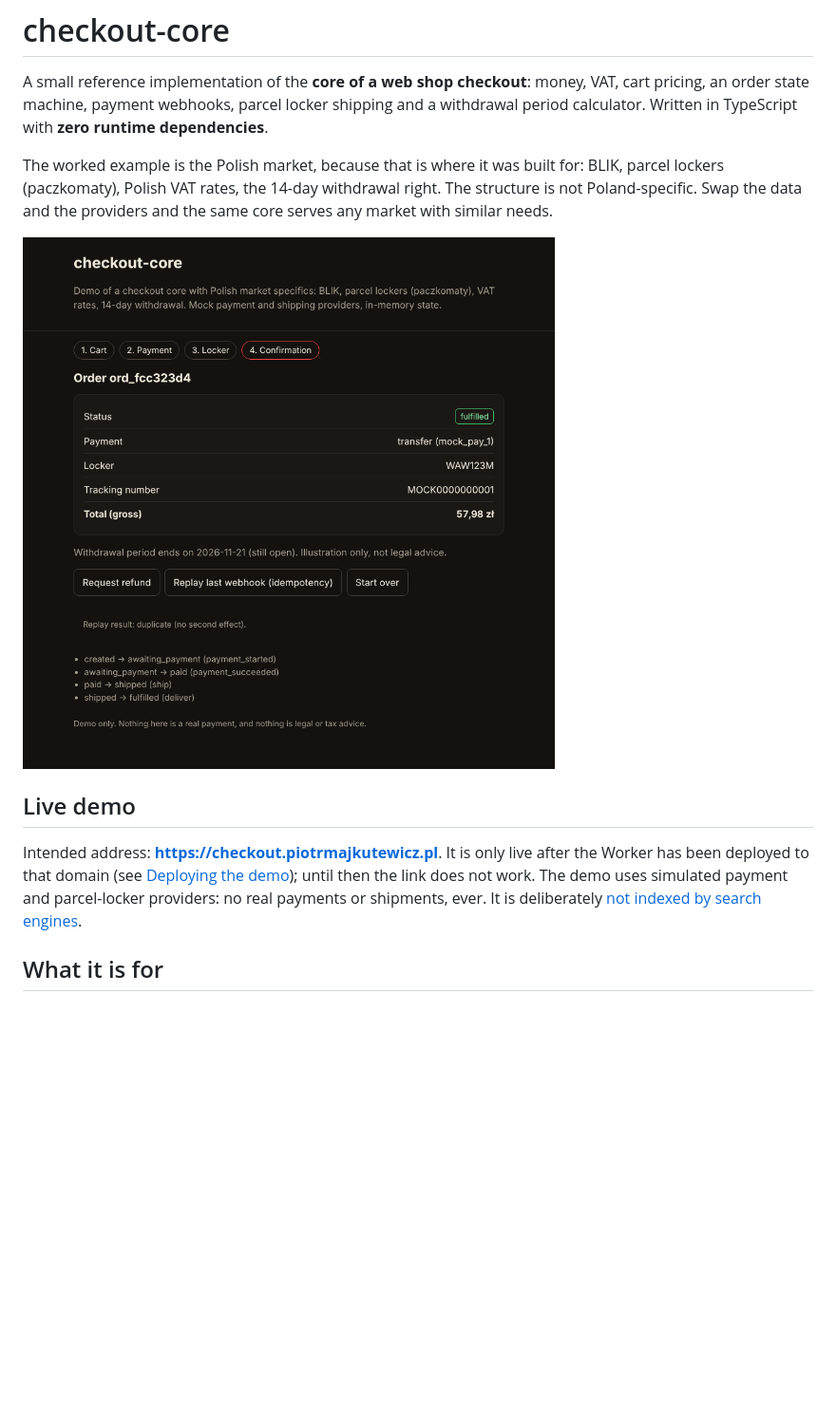
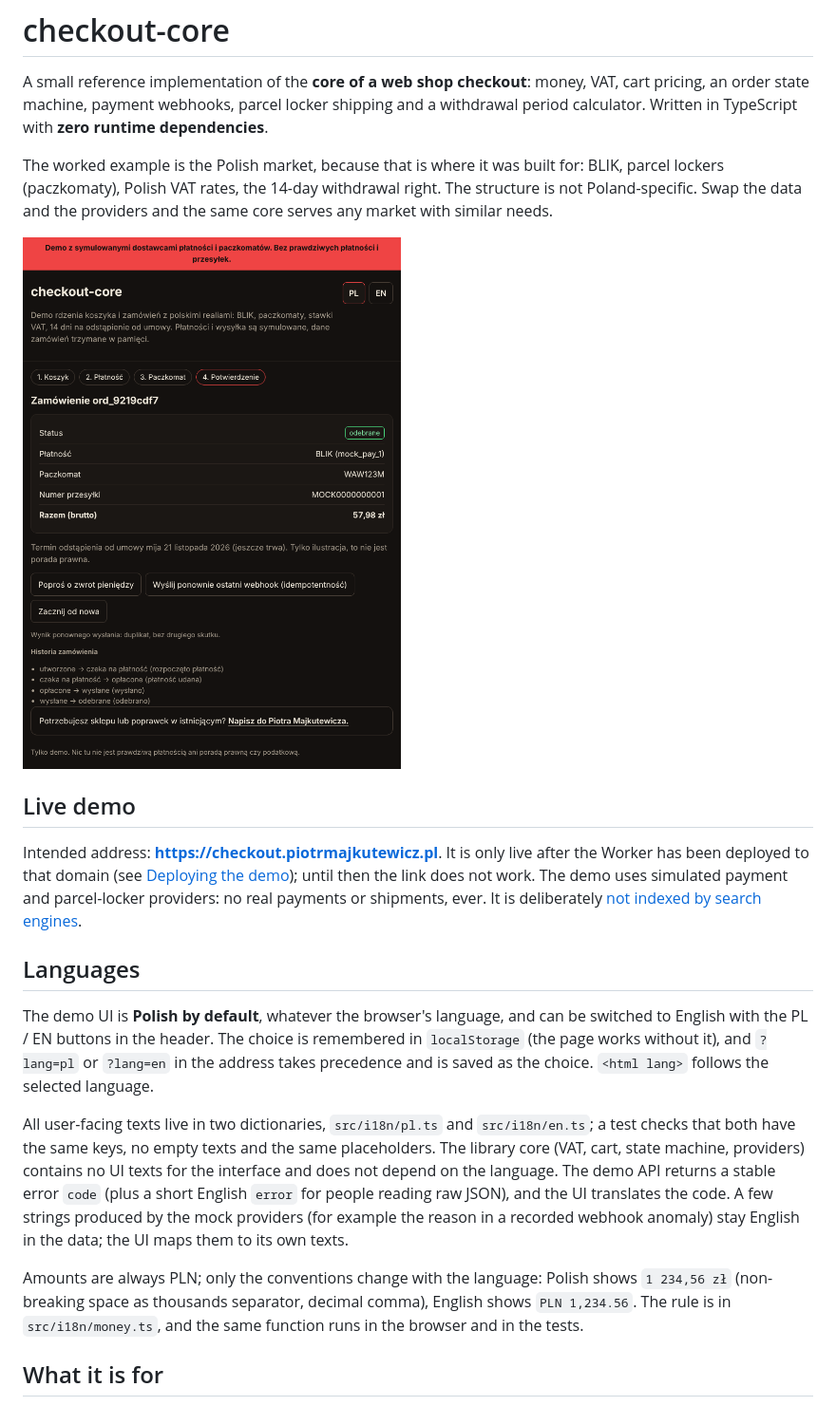
Before and after one commit to piotr-majkutewicz/checkout-core, a Markdown page: README.md, the part around the change. Shown at 95% size. Rendered like a GitHub page; pictures changed too: docs/demo.png; blank space fills up the shorter version.

Commit message:
Refresh the demo screenshot and document languages

```diff
--- a/README.md
+++ b/README.md
@@ -9,6 +9,14 @@ The worked example is the Polish market, because that is where it was built for:
 ## Live demo
 
 Intended address: **https://checkout.piotrmajkutewicz.pl**. It is only live after the Worker has been deployed to that domain (see [Deploying the demo](#deploying-the-demo)); until then the link does not work. The demo uses simulated payment and parcel-locker providers: no real payments or shipments, ever. It is deliberately [not indexed by search engines](#not-indexed-on-purpose).
+
+## Languages
+
+The demo UI is **Polish by default**, whatever the browser's language, and can be switched to English with the PL / EN buttons in the header. The choice is remembered in `localStorage` (the page works without it), and `?lang=pl` or `?lang=en` in the address takes precedence and is saved as the choice. `<html lang>` follows the selected language.
+
+All user-facing texts live in two dictionaries, `src/i18n/pl.ts` and `src/i18n/en.ts`; a test checks that both have the same keys, no empty texts and the same placeholders. The library core (VAT, cart, state machine, providers) contains no UI texts for the interface and does not depend on the language. The demo API returns a stable error `code` (plus a short English `error` for people reading raw JSON), and the UI translates the code. A few strings produced by the mock providers (for example the reason in a recorded webhook anomaly) stay English in the data; the UI maps them to its own texts.
+
+Amounts are always PLN; only the conventions change with the language: Polish shows `1 234,56 zł` (non-breaking space as thousands separator, decimal comma), English shows `PLN 1,234.56`. The rule is in `src/i18n/money.ts`, and the same function runs in the browser and in the tests.
 
 ## What it is for
 
```
Also changed, not shown: 1 other file.
